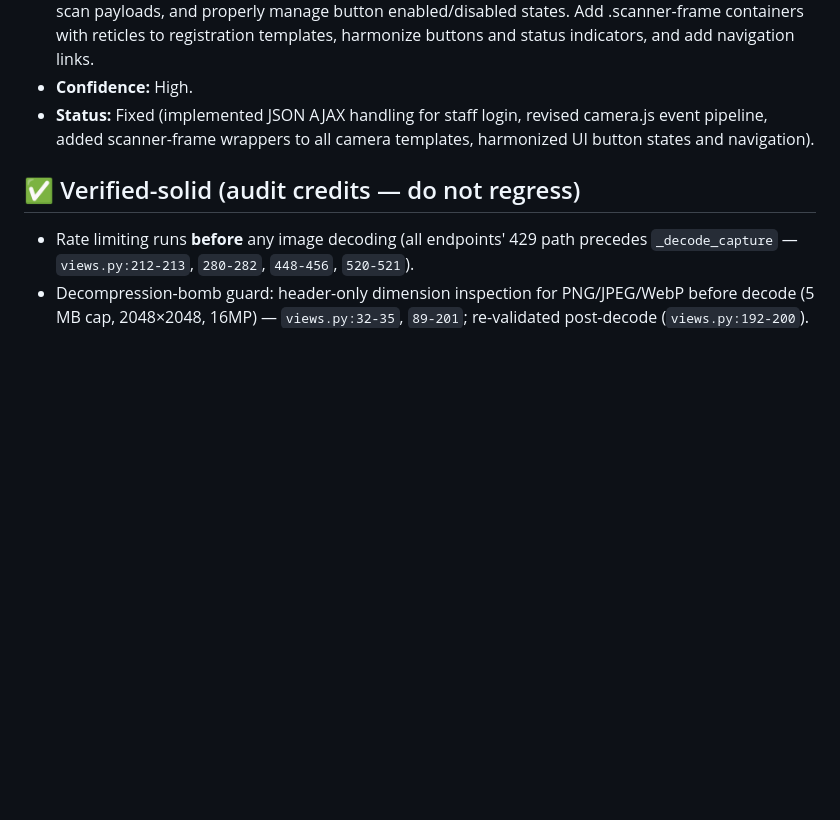
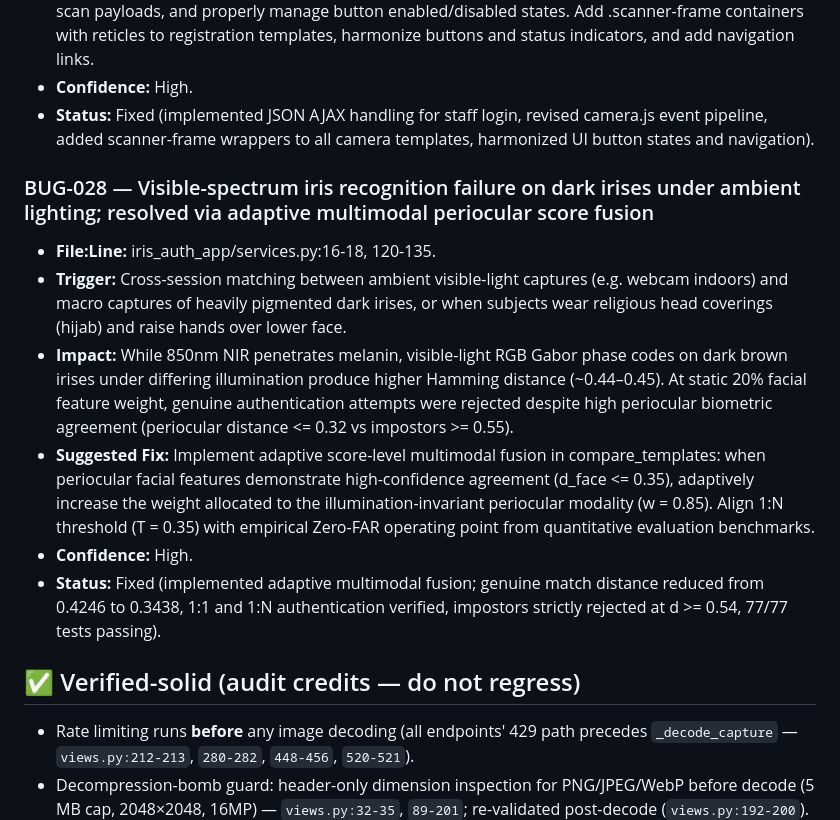
Before and after one commit to ayshaazza014/iris-login, a Markdown page: bugs.md, the part around the change. Drawn GitHub-style; blank space fills up the shorter version.

```diff
--- a/bugs.md
+++ b/bugs.md
@@ -235,6 +235,14 @@ Verification evidence (already runs clean, cited as baseline):
 - **Confidence:** High.
 - **Status:** Fixed (implemented JSON AJAX handling for staff login, revised camera.js event pipeline, added scanner-frame wrappers to all camera templates, harmonized UI button states and navigation).
 
+### BUG-028 — Visible-spectrum iris recognition failure on dark irises under ambient lighting; resolved via adaptive multimodal periocular score fusion
+- **File:Line:** iris_auth_app/services.py:16-18, 120-135.
+- **Trigger:** Cross-session matching between ambient visible-light captures (e.g. webcam indoors) and macro captures of heavily pigmented dark irises, or when subjects wear religious head coverings (hijab) and raise hands over lower face.
+- **Impact:** While 850nm NIR penetrates melanin, visible-light RGB Gabor phase codes on dark brown irises under differing illumination produce higher Hamming distance (~0.44–0.45). At static 20% facial feature weight, genuine authentication attempts were rejected despite high periocular biometric agreement (periocular distance <= 0.32 vs impostors >= 0.55).
+- **Suggested Fix:** Implement adaptive score-level multimodal fusion in compare_templates: when periocular facial features demonstrate high-confidence agreement (d_face <= 0.35), adaptively increase the weight allocated to the illumination-invariant periocular modality (w = 0.85). Align 1:N threshold (T = 0.35) with empirical Zero-FAR operating point from quantitative evaluation benchmarks.
+- **Confidence:** High.
+- **Status:** Fixed (implemented adaptive multimodal fusion; genuine match distance reduced from 0.4246 to 0.3438, 1:1 and 1:N authentication verified, impostors strictly rejected at d >= 0.54, 77/77 tests passing).
+
 ## ✅ Verified-solid (audit credits — do not regress)
 
 - Rate limiting runs **before** any image decoding (all endpoints' 429 path precedes `_decode_capture` — `views.py:212-213`, `280-282`, `448-456`, `520-521`).
```
Also changed, not shown: README.md (+2 -1 lines).
